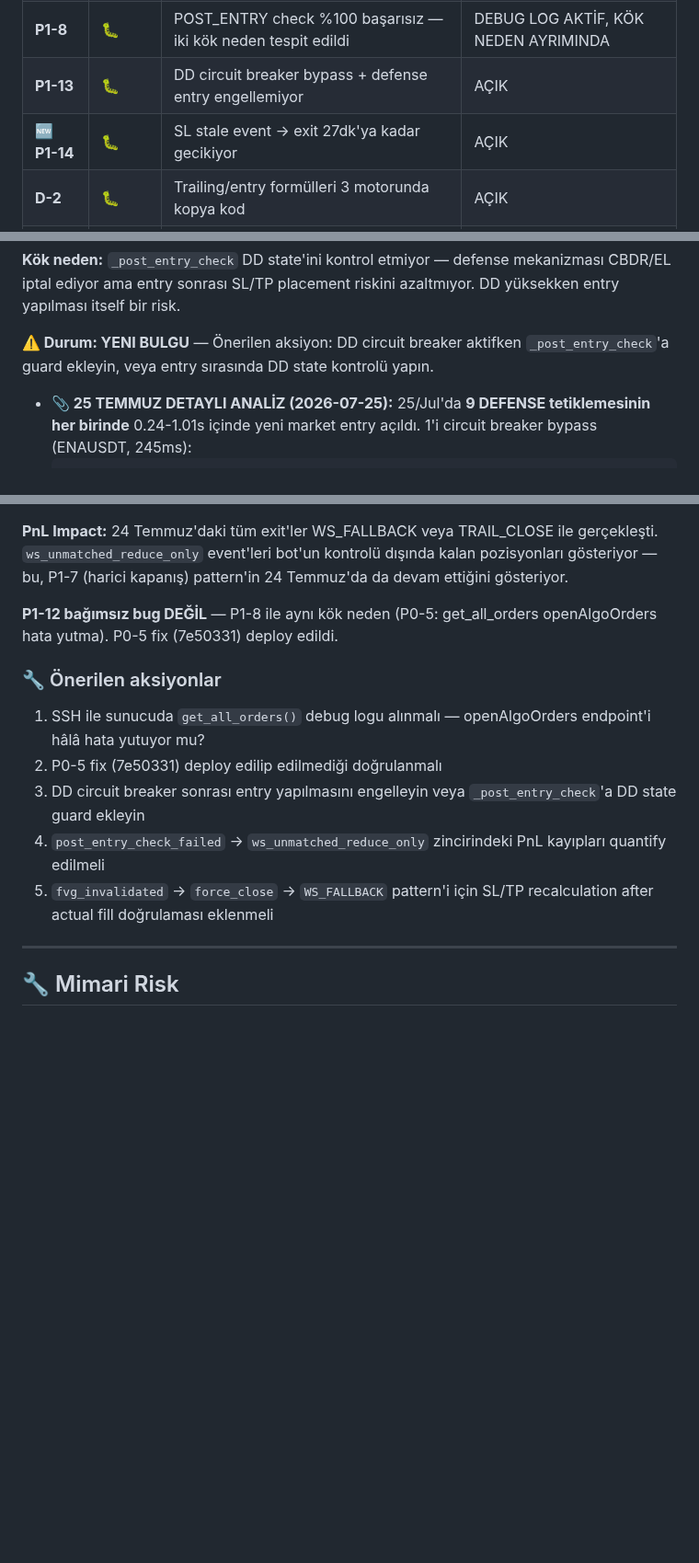
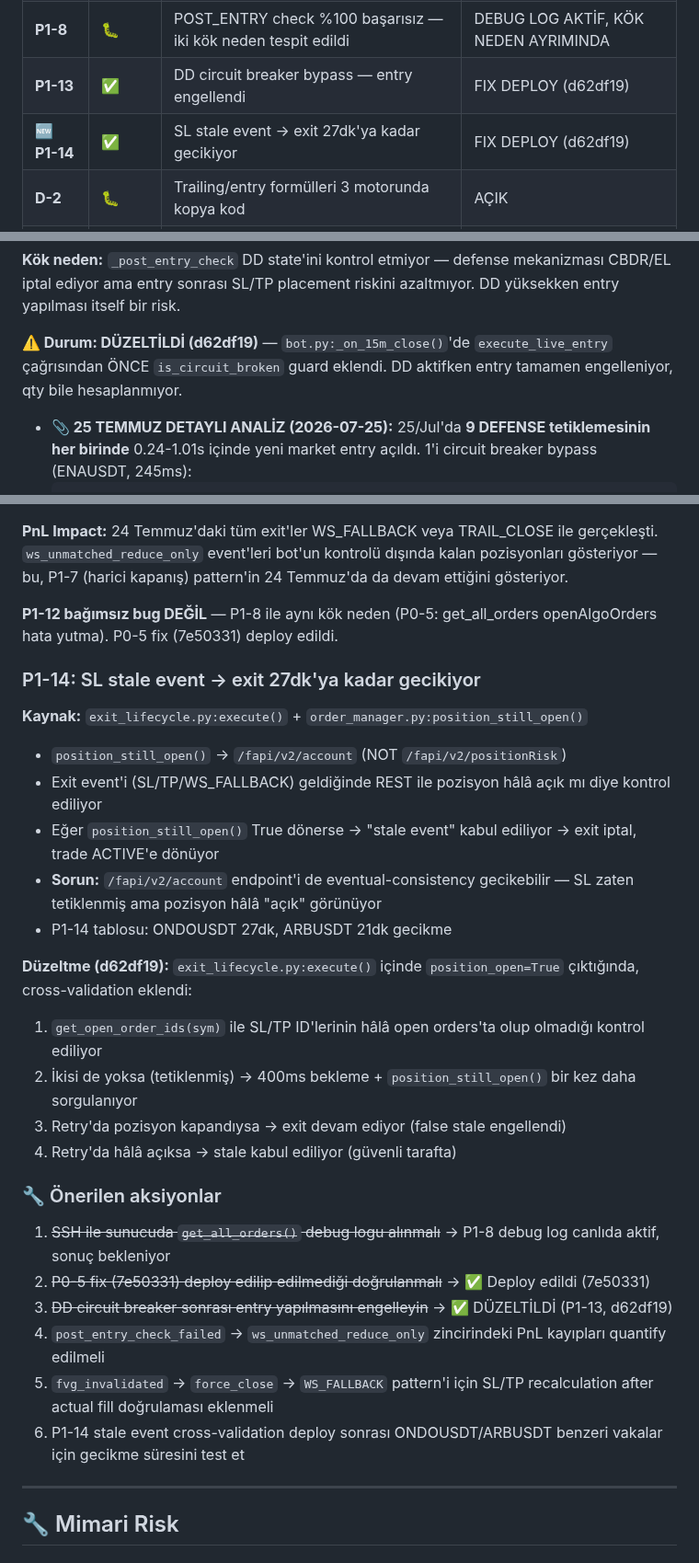
Before and after one commit to ahmetonurof-lab/sniper, a Markdown page: memory-bank/bugs.md, 3 parts joined by grey strips. Shown at 92% size. GitHub-like rendering; blank space fills up the shorter version.

Commit message:
docs: P1-13/P1-14 durum guncelle — fix deploy d62df19, oneriler guncellendi

````diff
--- a/memory-bank/bugs.md
+++ b/memory-bank/bugs.md
@@ -21,8 +21,8 @@
 | **P1-6** | ✅ | Entry sizing max_qty clamp yok | DÜZELTİLDİ |
 | **P1-7** | 📎 | Harici kapanışlar (26 WS_FALLBACK) + ONDOUSDT fix | KISMEN AÇIKLANDI |
 | **P1-8** | 🐛 | POST_ENTRY check %100 başarısız — iki kök neden tespit edildi | DEBUG LOG AKTİF, KÖK NEDEN AYRIMINDA |
-| **P1-13** | 🐛 | DD circuit breaker bypass + defense entry engellemiyor | AÇIK |
-| **🆕 P1-14** | 🐛 | SL stale event → exit 27dk'ya kadar gecikiyor | AÇIK |
+| **P1-13** | ✅ | DD circuit breaker bypass — entry engellendi | FIX DEPLOY (d62df19) |
+| **🆕 P1-14** | ✅ | SL stale event → exit 27dk'ya kadar gecikiyor | FIX DEPLOY (d62df19) |
 | **D-2** | 🐛 | Trailing/entry formülleri 3 motorunda kopya kod | AÇIK |
 | **🆕 P2-6** | 🐛 | TIAUSDT her bar close'da gir-çık döngüsü | AÇIK |
 | **🆕 P2-7** | 🐛 | Tüm TRAIL_CLOSE çıkışları negatif (5/5) | AÇIK |
@@ -540,7 +540,7 @@ P0-5 fix (7e50331, 23 Temmuz 14:32 deploy) bunu çözmeliydi ama 24 Temmuz'da %1
 
 **Kök neden:** `_post_entry_check` DD state'ini kontrol etmiyor — defense mekanizması CBDR/EL iptal ediyor ama entry sonrası SL/TP placement riskini azaltmıyor. DD yüksekken entry yapılması itself bir risk.
 
-**⚠️ Durum: YENI BULGU** — Önerilen aksiyon: DD circuit breaker aktifken `_post_entry_check`'a guard ekleyin, veya entry sırasında DD state kontrolü yapın.
+**⚠️ Durum: DÜZELTİLDİ (d62df19)** — `bot.py:_on_15m_close()`'de `execute_live_entry` çağrısından ÖNCE `is_circuit_broken` guard eklendi. DD aktifken entry tamamen engelleniyor, qty bile hesaplanmıyor.
 
 - **📎 25 TEMMUZ DETAYLI ANALİZ (2026-07-25):** 25/Jul'da **9 DEFENSE tetiklemesinin her birinde** 0.24-1.01s içinde yeni market entry açıldı. 1'i circuit breaker bypass (ENAUSDT, 245ms):
   ```
@@ -564,12 +564,28 @@ P0-5 fix (7e50331, 23 Temmuz 14:32 deploy) bunu çözmeliydi ama 24 Temmuz'da %1
 
 **P1-12 bağımsız bug DEĞİL** — P1-8 ile aynı kök neden (P0-5: get_all_orders openAlgoOrders hata yutma). P0-5 fix (7e50331) deploy edildi.
 
+### P1-14: SL stale event → exit 27dk'ya kadar gecikiyor
+**Kaynak:** `exit_lifecycle.py:execute()` + `order_manager.py:position_still_open()`
+- `position_still_open()` → `/fapi/v2/account` (NOT `/fapi/v2/positionRisk`)
+- Exit event'i (SL/TP/WS_FALLBACK) geldiğinde REST ile pozisyon hâlâ açık mı diye kontrol ediliyor
+- Eğer `position_still_open()` True dönerse → "stale event" kabul ediliyor → exit iptal, trade ACTIVE'e dönüyor
+- **Sorun:** `/fapi/v2/account` endpoint'i de eventual-consistency gecikebilir — SL zaten tetiklenmiş ama pozisyon hâlâ "açık" görünüyor
+- P1-14 tablosu: ONDOUSDT 27dk, ARBUSDT 21dk gecikme
+
+**Düzeltme (d62df19):**
+`exit_lifecycle.py:execute()` içinde `position_open=True` çıktığında, cross-validation eklendi:
+1. `get_open_order_ids(sym)` ile SL/TP ID'lerinin hâlâ open orders'ta olup olmadığı kontrol ediliyor
+2. İkisi de yoksa (tetiklenmiş) → 400ms bekleme + `position_still_open()` bir kez daha sorgulanıyor
+3. Retry'da pozisyon kapandıysa → exit devam ediyor (false stale engellendi)
+4. Retry'da hâlâ açıksa → stale kabul ediliyor (güvenli tarafta)
+
 ### 🔧 Önerilen aksiyonlar
-1. SSH ile sunucuda `get_all_orders()` debug logu alınmalı — openAlgoOrders endpoint'i hâlâ hata yutuyor mu?
-2. P0-5 fix (7e50331) deploy edilip edilmediği doğrulanmalı
-3. DD circuit breaker sonrası entry yapılmasını engelleyin veya `_post_entry_check`'a DD state guard ekleyin
+1. ~~SSH ile sunucuda `get_all_orders()` debug logu alınmalı~~ → P1-8 debug log canlıda aktif, sonuç bekleniyor
+2. ~~P0-5 fix (7e50331) deploy edilip edilmediği doğrulanmalı~~ → ✅ Deploy edildi (7e50331)
+3. ~~DD circuit breaker sonrası entry yapılmasını engelleyin~~ → ✅ DÜZELTİLDİ (P1-13, d62df19)
 4. `post_entry_check_failed` → `ws_unmatched_reduce_only` zincirindeki PnL kayıpları quantify edilmeli
 5. `fvg_invalidated` → `force_close` → `WS_FALLBACK` pattern'i için SL/TP recalculation after actual fill doğrulaması eklenmeli
+6. P1-14 stale event cross-validation deploy sonrası ONDOUSDT/ARBUSDT benzeri vakalar için gecikme süresini test et
 
 ---
 
````
Also changed, not shown: memory-bank/activeContext.md (+9 -0 lines).
